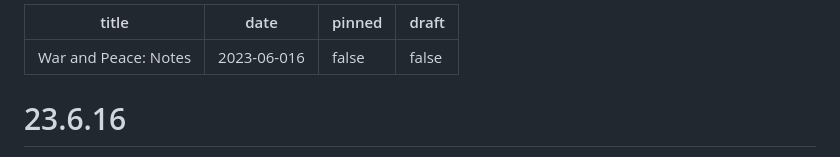
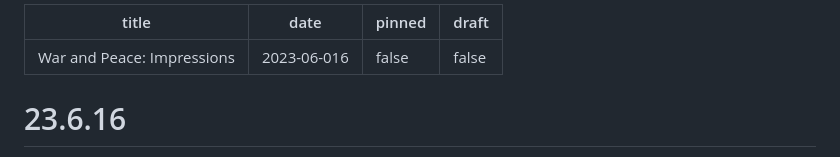
Before and after one commit to jcerdenia/j.cerdenia.com, a Markdown page: content/war-and-peace.md, the part around the change. GitHub-like rendering.

Commit message:
feat(content): rename

```diff
--- a/content/war-and-peace.md
+++ b/content/war-and-peace.md
@@ -1,5 +1,5 @@
 ---
-title: "War and Peace: Notes"
+title: "War and Peace: Impressions"
 date: "2023-06-016"
 pinned: false
 draft: false
```
